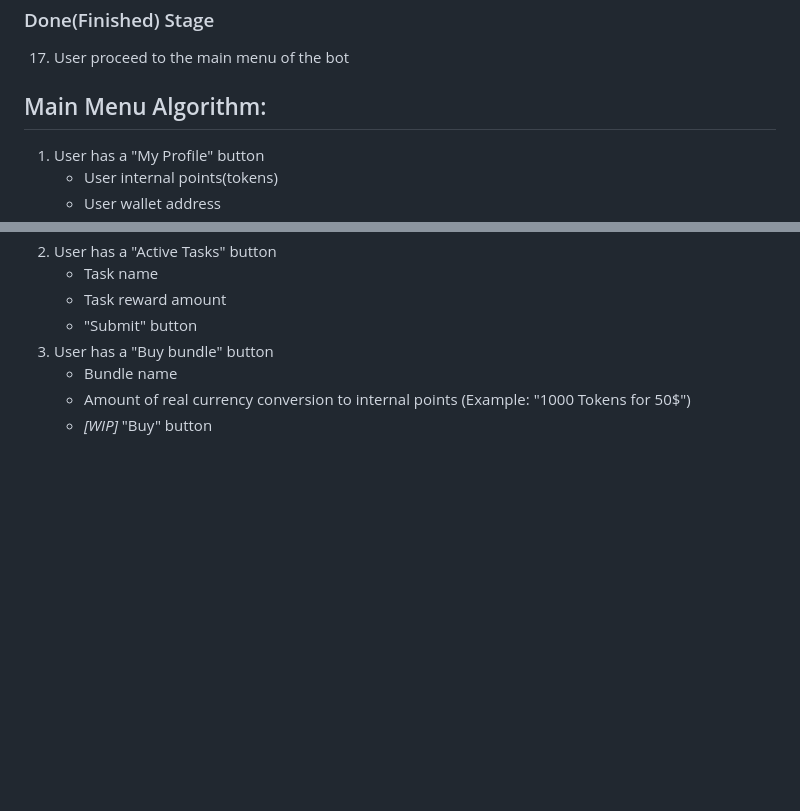
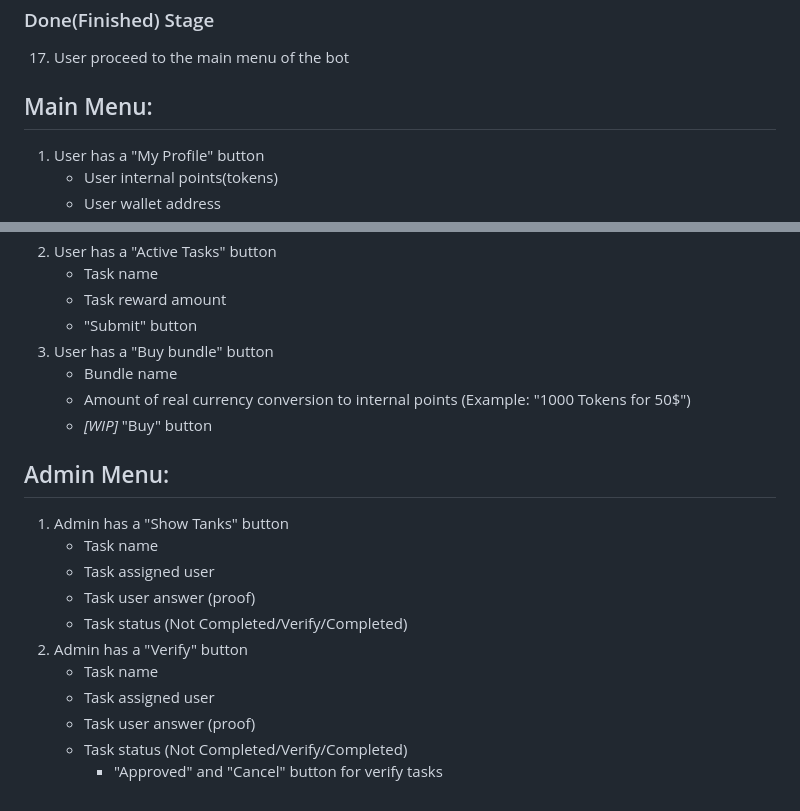
Before and after one commit to Gnomee1337/Crypto-Giveaway-TG-Bot, a Markdown page: README.md, 2 parts joined by grey strips. Rendered like a GitHub page; blank space fills up the shorter version.

```diff
--- a/README.md
+++ b/README.md
@@ -57,7 +57,7 @@ The bot for assigning tasks for users with internal points awards and verifying
 ### Done(Finished) Stage
 17. User proceed to the main menu of the bot
 
-## Main Menu Algorithm:
+## Main Menu:
 1. User has a "My Profile" button
    - User internal points(tokens)
    - User wallet address
@@ -71,3 +71,16 @@ The bot for assigning tasks for users with internal points awards and verifying
    - Bundle name
    - Amount of real currency conversion to internal points (Example: "1000 Tokens for 50$")
    - *[WIP]* "Buy" button
+
+## Admin Menu:
+1. Admin has a "Show Tanks" button
+   - Task name
+   - Task assigned user
+   - Task user answer (proof)
+   - Task status (Not Completed/Verify/Completed)
+1. Admin has a "Verify" button
+   - Task name
+   - Task assigned user
+   - Task user answer (proof)
+   - Task status (Not Completed/Verify/Completed)
+       - "Approved" and "Cancel" button for verify tasks
```
